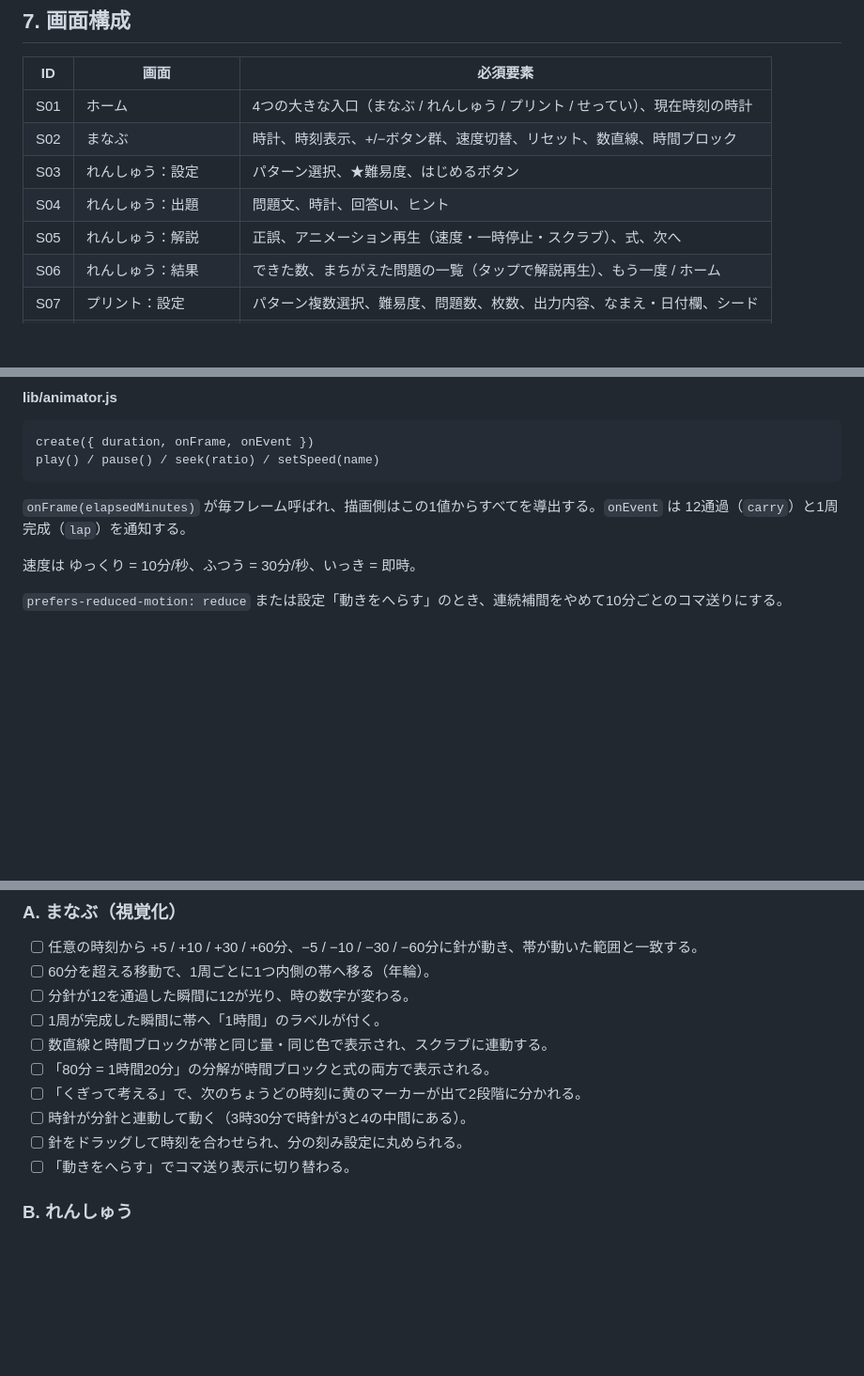
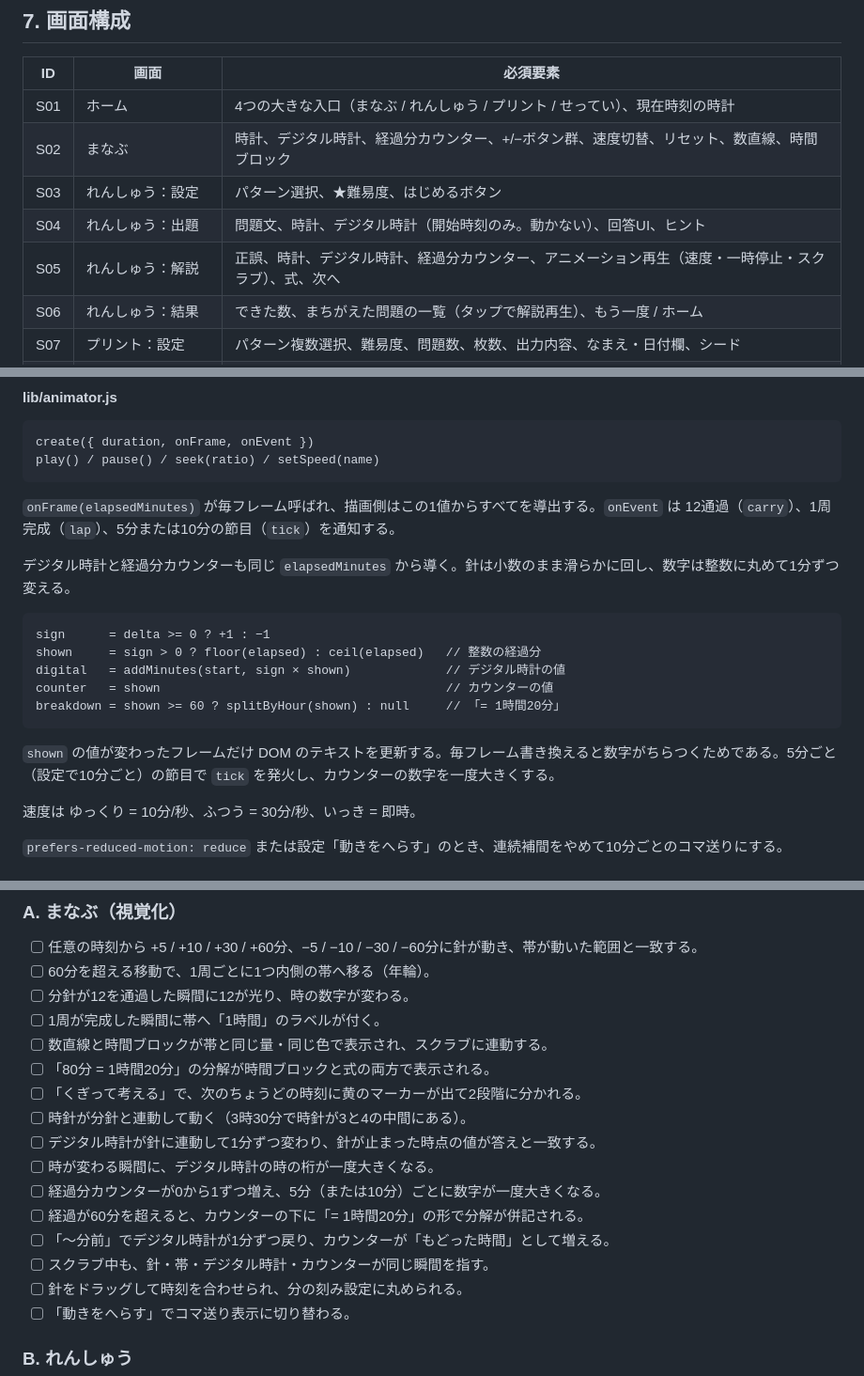
Before and after one commit to Satoshi-Hiramatsu/Tick-Tock-Clock, a Markdown page: 時計の読み方_開発計画書.md, 3 parts joined by grey strips. Shown at 94% size. GitHub-like rendering; blank space fills up the shorter version.

````diff
--- a/時計の読み方_開発計画書.md
+++ b/時計の読み方_開発計画書.md
@@ -307,10 +343,10 @@ Aは「12をまたぐ」感覚、Bは「1時間のかたまり」の感覚を育
 | ID | 画面 | 必須要素 |
 |---|---|---|
 | S01 | ホーム | 4つの大きな入口（まなぶ / れんしゅう / プリント / せってい）、現在時刻の時計 |
-| S02 | まなぶ | 時計、時刻表示、+/−ボタン群、速度切替、リセット、数直線、時間ブロック |
+| S02 | まなぶ | 時計、デジタル時計、経過分カウンター、+/−ボタン群、速度切替、リセット、数直線、時間ブロック |
 | S03 | れんしゅう：設定 | パターン選択、★難易度、はじめるボタン |
-| S04 | れんしゅう：出題 | 問題文、時計、回答UI、ヒント |
-| S05 | れんしゅう：解説 | 正誤、アニメーション再生（速度・一時停止・スクラブ）、式、次へ |
+| S04 | れんしゅう：出題 | 問題文、時計、デジタル時計（開始時刻のみ。動かない）、回答UI、ヒント |
+| S05 | れんしゅう：解説 | 正誤、時計、デジタル時計、経過分カウンター、アニメーション再生（速度・一時停止・スクラブ）、式、次へ |
 | S06 | れんしゅう：結果 | できた数、まちがえた問題の一覧（タップで解説再生）、もう一度 / ホーム |
 | S07 | プリント：設定 | パターン複数選択、難易度、問題数、枚数、出力内容、なまえ・日付欄、シード |
 | S08 | プリント：プレビュー | A4プレビュー、印刷 / PDF、再生成 |
@@ -481,7 +517,19 @@ create({ duration, onFrame, onEvent })
 play() / pause() / seek(ratio) / setSpeed(name)
 ```
 
-`onFrame(elapsedMinutes)` が毎フレーム呼ばれ、描画側はこの1値からすべてを導出する。`onEvent` は 12通過（`carry`）と1周完成（`lap`）を通知する。
+`onFrame(elapsedMinutes)` が毎フレーム呼ばれ、描画側はこの1値からすべてを導出する。`onEvent` は 12通過（`carry`）、1周完成（`lap`）、5分または10分の節目（`tick`）を通知する。
+
+デジタル時計と経過分カウンターも同じ `elapsedMinutes` から導く。針は小数のまま滑らかに回し、数字は整数に丸めて1分ずつ変える。
+
+```
+sign      = delta >= 0 ? +1 : −1
+shown     = sign > 0 ? floor(elapsed) : ceil(elapsed)   // 整数の経過分
+digital   = addMinutes(start, sign × shown)             // デジタル時計の値
+counter   = shown                                       // カウンターの値
+breakdown = shown >= 60 ? splitByHour(shown) : null     // 「= 1時間20分」
+```
+
+`shown` の値が変わったフレームだけ DOM のテキストを更新する。毎フレーム書き換えると数字がちらつくためである。5分ごと（設定で10分ごと）の節目で `tick` を発火し、カウンターの数字を一度大きくする。
 
 速度は ゆっくり = 10分/秒、ふつう = 30分/秒、いっき = 即時。
 
@@ -804,6 +853,12 @@ Sprint 1〜2 が価値の中核なので、ここで子どもに触ってもら
 - [ ] 「80分 = 1時間20分」の分解が時間ブロックと式の両方で表示される。
 - [ ] 「くぎって考える」で、次のちょうどの時刻に黄のマーカーが出て2段階に分かれる。
 - [ ] 時針が分針と連動して動く（3時30分で時針が3と4の中間にある）。
+- [ ] デジタル時計が針に連動して1分ずつ変わり、針が止まった時点の値が答えと一致する。
+- [ ] 時が変わる瞬間に、デジタル時計の時の桁が一度大きくなる。
+- [ ] 経過分カウンターが0から1ずつ増え、5分（または10分）ごとに数字が一度大きくなる。
+- [ ] 経過が60分を超えると、カウンターの下に「= 1時間20分」の形で分解が併記される。
+- [ ] 「〜分前」でデジタル時計が1分ずつ戻り、カウンターが「もどった時間」として増える。
+- [ ] スクラブ中も、針・帯・デジタル時計・カウンターが同じ瞬間を指す。
 - [ ] 針をドラッグして時刻を合わせられ、分の刻み設定に丸められる。
 - [ ] 「動きをへらす」でコマ送り表示に切り替わる。
 
````
Also changed, not shown: other parts of 時計の読み方_開発計画書.md (+51 -14 lines).
